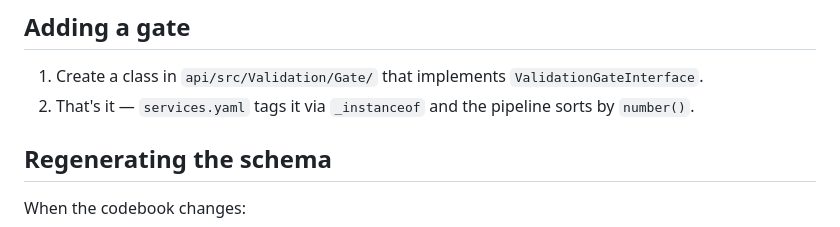
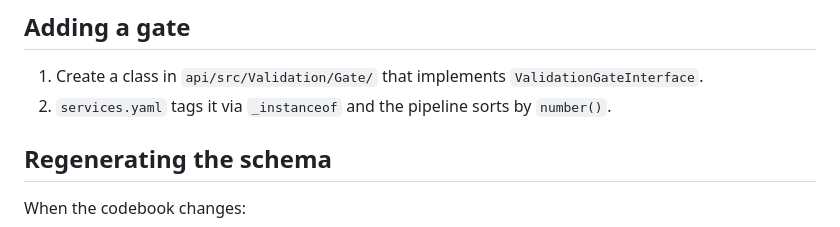
Before and after one commit to shaptarshi-roy/prdc, a Markdown page: README.md, the part around one of its changes. Drawn GitHub-style.

Commit message:
Correct formatting errors in README.md
Fixed formatting issues in the README.md file.

```diff
--- a/README.md
+++ b/README.md
@@ -213,7 +213,7 @@ and are never deleted. Override the run time with `PURGE_AT=HH:MM`.
 ## Adding a gate
 
 1. Create a class in `api/src/Validation/Gate/` that implements `ValidationGateInterface`.
-2. That's it — `services.yaml` tags it via `_instanceof` and the pipeline sorts by `number()`.
+2. `services.yaml` tags it via `_instanceof` and the pipeline sorts by `number()`.
 
 ## Regenerating the schema
 
```
Also changed, not shown: other parts of README.md (+1 -1 lines).
